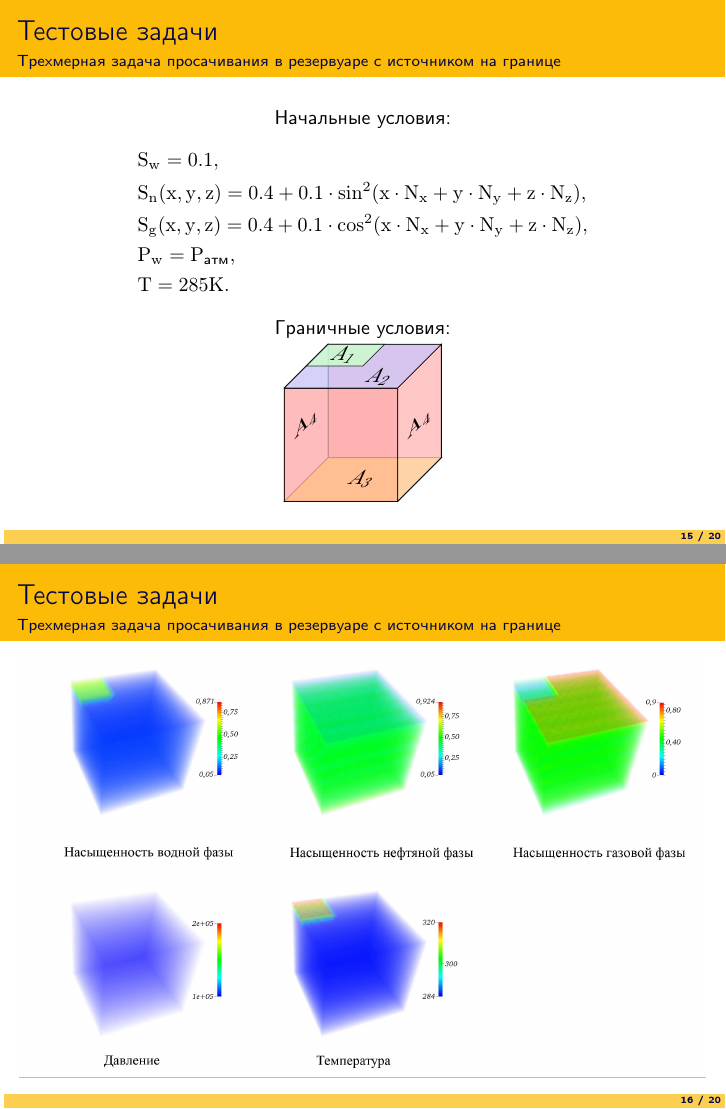
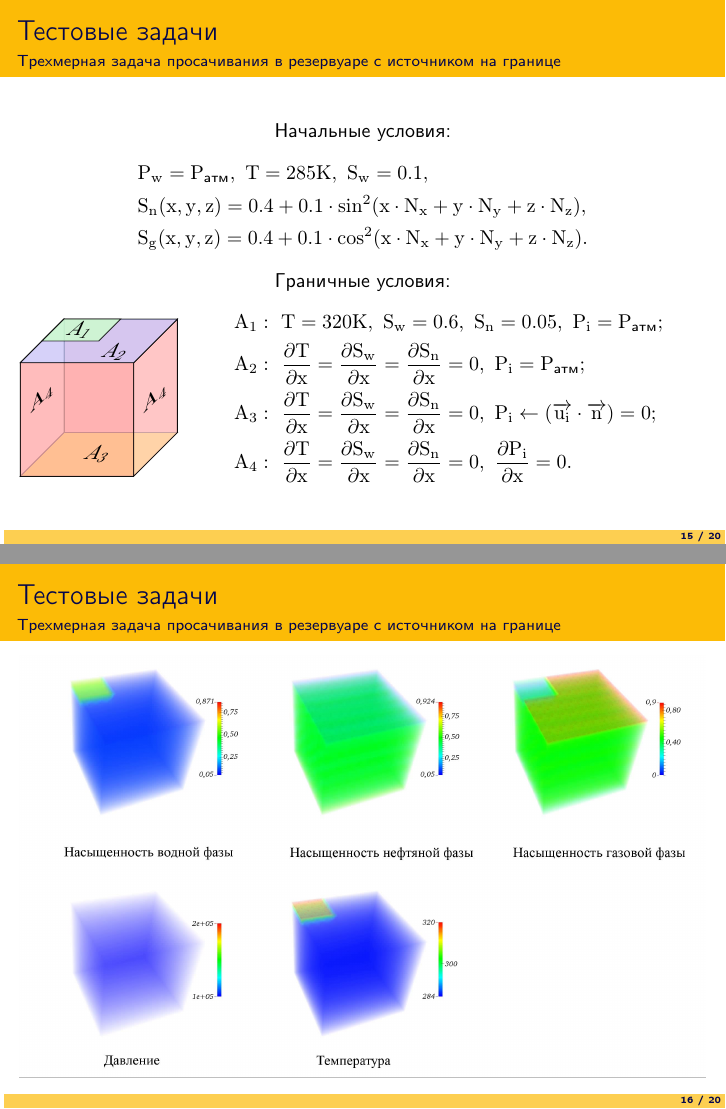
Before and after one commit to alyupa/latex-docs, LaTeX slides (presentation.tex, which reads presentation_test.tex): pages 15 and 16 of 20, joined at a grey line. Compiled offline with pdfLaTeX.

Commit message:
[IMPROVE] 3d test description
Signed-off-by: Anastasia Lyupa <anastasiya.lyupa@gmail.com>

```diff
--- a/presentation_test.tex
+++ b/presentation_test.tex
@@ -59,11 +59,9 @@
 Начальные условия:
 \begin{equation*}
   \begin{aligned}
-    &S_w=0.1,\\
+    &P_w=P_\text{атм},\ T=285K,\ S_w=0.1,\\
     &S_n(x, y, z)=0.4 + 0.1 \cdot sin^2(x \cdot N_x + y \cdot N_y + z \cdot N_z),\\
-    &S_g(x, y, z)=0.4 + 0.1 \cdot cos^2(x \cdot N_x + y \cdot N_y + z \cdot N_z),\\
-    &P_w=P_\text{атм},\\
-    &T=285K.
+    &S_g(x, y, z)=0.4 + 0.1 \cdot cos^2(x \cdot N_x + y \cdot N_y + z \cdot N_z).
    \end{aligned}
 \end{equation*}
 
@@ -72,6 +70,9 @@
 \newcommand{\Depth}{2}
 \newcommand{\Height}{2}
 \newcommand{\Width}{2}
+
+\begin{figure}
+\begin{minipage}[h]{0.24\textwidth}
 \begin{tikzpicture}
 \coordinate (O) at (0,0,0);
 \coordinate (A) at (0,\Width,0);
@@ -102,6 +103,19 @@
 \node[yslant=1.0] at (\Depth, \Width/2, \Height/2) {$A_4$};
 \node[yslant=1.0] at (0, \Width/2, \Height/2) {$A_4$};
 \end{tikzpicture}
+\end{minipage}
+\hfill
+\begin{minipage}[h]{0.75\textwidth}
+ \begin{equation*}
+  \begin{aligned}
+    &A_1:\ T=320K,\ S_w=0.6,\ S_n=0.05,\ P_i=P_{\text{атм}};\\
+    &A_2:\ \dfrac{\partial{T}}{\partial{x}}=\dfrac{\partial{S_w}}{\partial{x}}=\dfrac{\partial{S_n}}{\partial{x}}=0,\ {P_i}=P_{\text{атм}};\\
+    &A_3:\ \dfrac{\partial{T}}{\partial{x}}=\dfrac{\partial{S_w}}{\partial{x}}=\dfrac{\partial{S_n}}{\partial{x}}=0,\ P_i\leftarrow(\overrightarrow{u_i} \cdot \overrightarrow{n})=0;\\
+    &A_4:\ \dfrac{\partial{T}}{\partial{x}}=\dfrac{\partial{S_w}}{\partial{x}}=\dfrac{\partial{S_n}}{\partial{x}}=0,\ \dfrac{\partial{P_i}}{\partial{x}}=0.
+  \end{aligned}
+ \end{equation*}
+\end{minipage}
+\end{figure}
 \end{center}
 \end{frame}
 
```
Also changed, not shown: presentation_test.tex (2 more changed lines).
